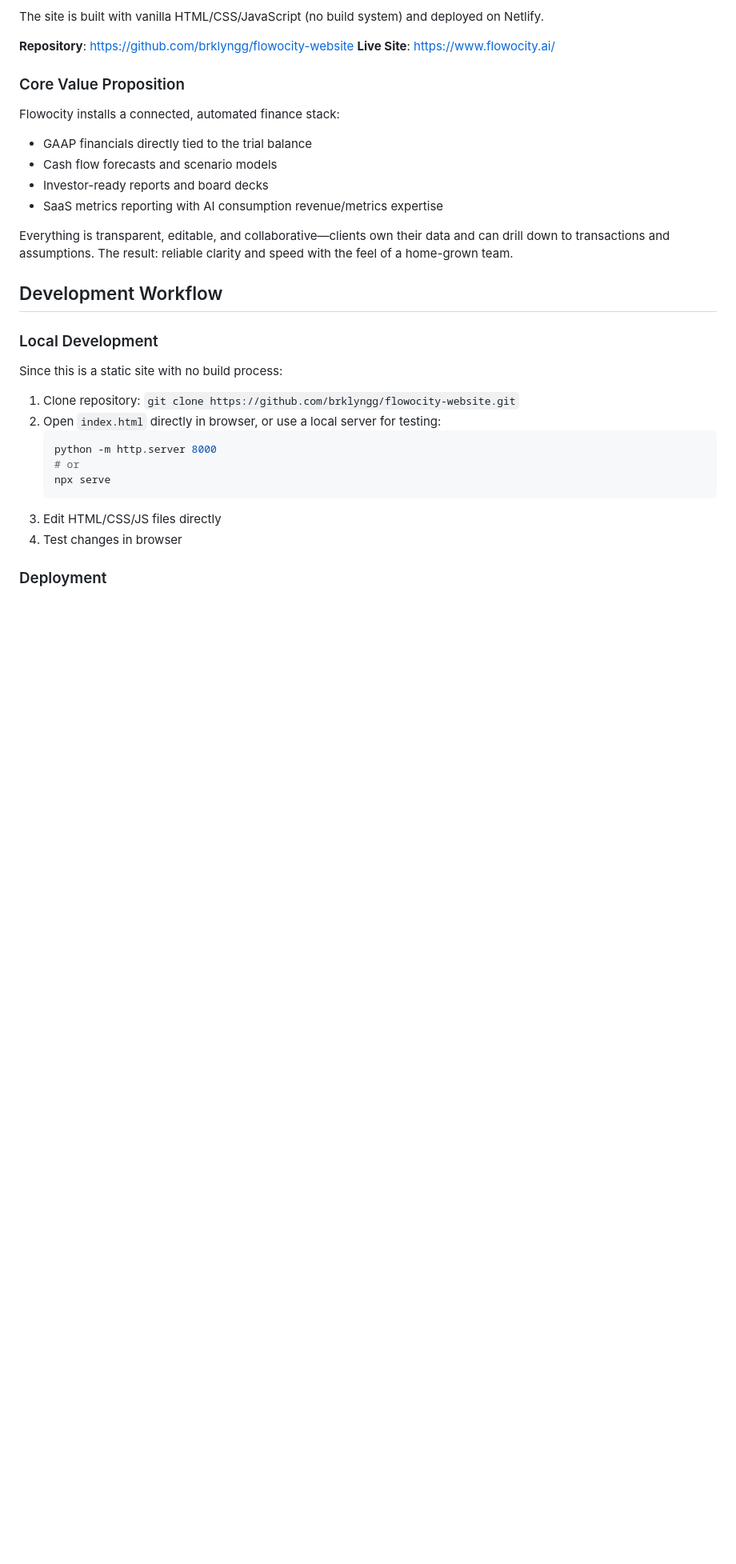
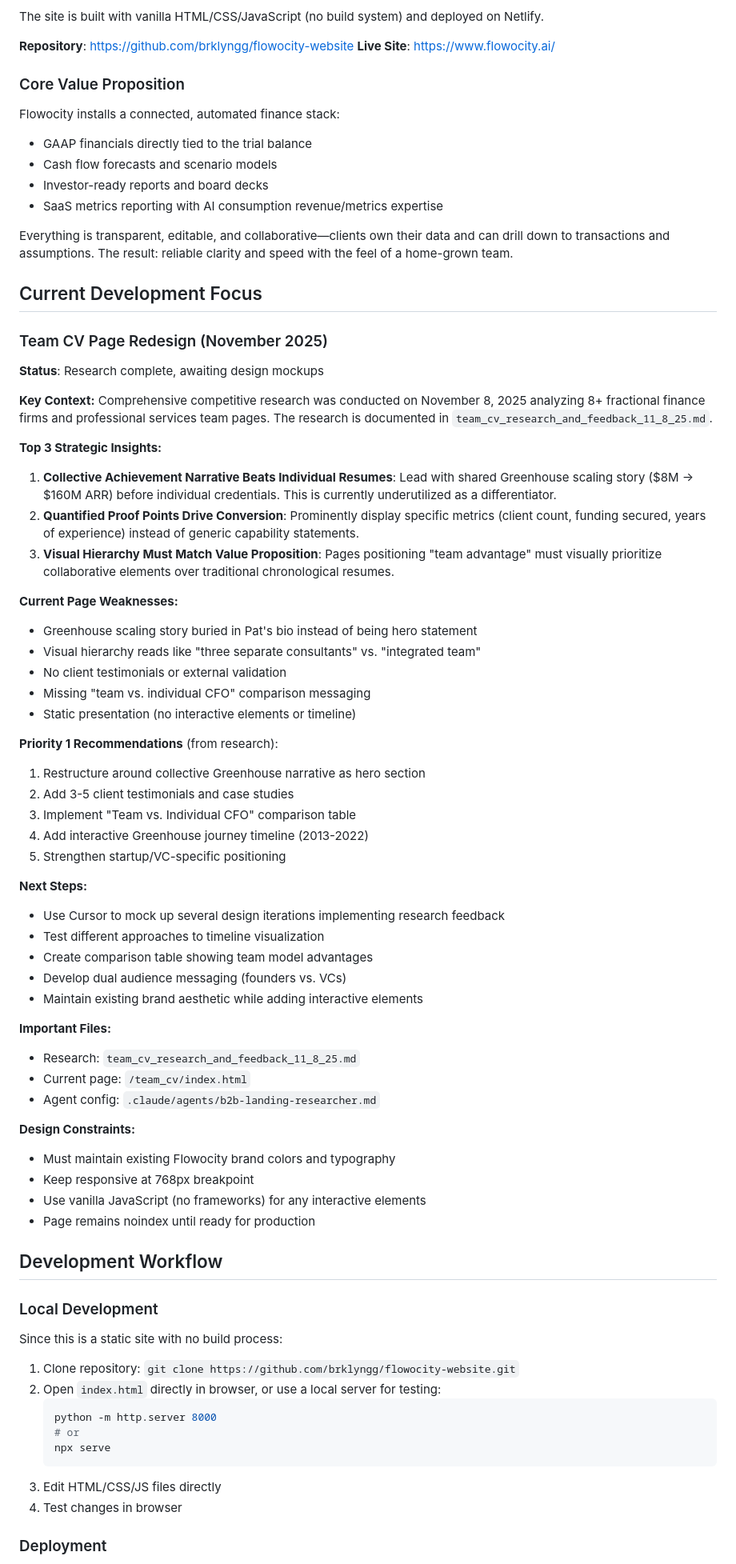
Before and after one commit to brklyngg/flowocity-website, a Markdown page: CLAUDE.md, the part around the change. Shown at 80% size. GitHub-like rendering; blank space fills up the shorter version.

Commit message:
Update CLAUDE.md with Team CV redesign context and next steps
Added "Current Development Focus" section documenting:
- November 2025 team CV research completion
- Top 3 strategic insights from competitive analysis
- Current page weaknesses identified
- Priority recommendations for implementation
- Next steps for Cursor mockup iterations
- Design constraints and important file references

This provides clear context for the upcoming Team CV page redesign work.

🤖 Generated with [Claude Code](https://claude.com/claude-code)

Co-Authored-By: Claude <noreply@anthropic.com>

```diff
--- a/CLAUDE.md
+++ b/CLAUDE.md
@@ -19,6 +19,52 @@ Flowocity installs a connected, automated finance stack:
 - SaaS metrics reporting with AI consumption revenue/metrics expertise
 
 Everything is transparent, editable, and collaborative—clients own their data and can drill down to transactions and assumptions. The result: reliable clarity and speed with the feel of a home-grown team.
+
+## Current Development Focus
+
+### Team CV Page Redesign (November 2025)
+
+**Status**: Research complete, awaiting design mockups
+
+**Key Context:**
+Comprehensive competitive research was conducted on November 8, 2025 analyzing 8+ fractional finance firms and professional services team pages. The research is documented in `team_cv_research_and_feedback_11_8_25.md`.
+
+**Top 3 Strategic Insights:**
+1. **Collective Achievement Narrative Beats Individual Resumes**: Lead with shared Greenhouse scaling story ($8M → $160M ARR) before individual credentials. This is currently underutilized as a differentiator.
+2. **Quantified Proof Points Drive Conversion**: Prominently display specific metrics (client count, funding secured, years of experience) instead of generic capability statements.
+3. **Visual Hierarchy Must Match Value Proposition**: Pages positioning "team advantage" must visually prioritize collaborative elements over traditional chronological resumes.
+
+**Current Page Weaknesses:**
+- Greenhouse scaling story buried in Pat's bio instead of being hero statement
+- Visual hierarchy reads like "three separate consultants" vs. "integrated team"
+- No client testimonials or external validation
+- Missing "team vs. individual CFO" comparison messaging
+- Static presentation (no interactive elements or timeline)
+
+**Priority 1 Recommendations** (from research):
+1. Restructure around collective Greenhouse narrative as hero section
+2. Add 3-5 client testimonials and case studies
+3. Implement "Team vs. Individual CFO" comparison table
+4. Add interactive Greenhouse journey timeline (2013-2022)
+5. Strengthen startup/VC-specific positioning
+
+**Next Steps:**
+- Use Cursor to mock up several design iterations implementing research feedback
+- Test different approaches to timeline visualization
+- Create comparison table showing team model advantages
+- Develop dual audience messaging (founders vs. VCs)
+- Maintain existing brand aesthetic while adding interactive elements
+
+**Important Files:**
+- Research: `team_cv_research_and_feedback_11_8_25.md`
+- Current page: `/team_cv/index.html`
+- Agent config: `.claude/agents/b2b-landing-researcher.md`
+
+**Design Constraints:**
+- Must maintain existing Flowocity brand colors and typography
+- Keep responsive at 768px breakpoint
+- Use vanilla JavaScript (no frameworks) for any interactive elements
+- Page remains noindex until ready for production
 
 ## Development Workflow
 
```
